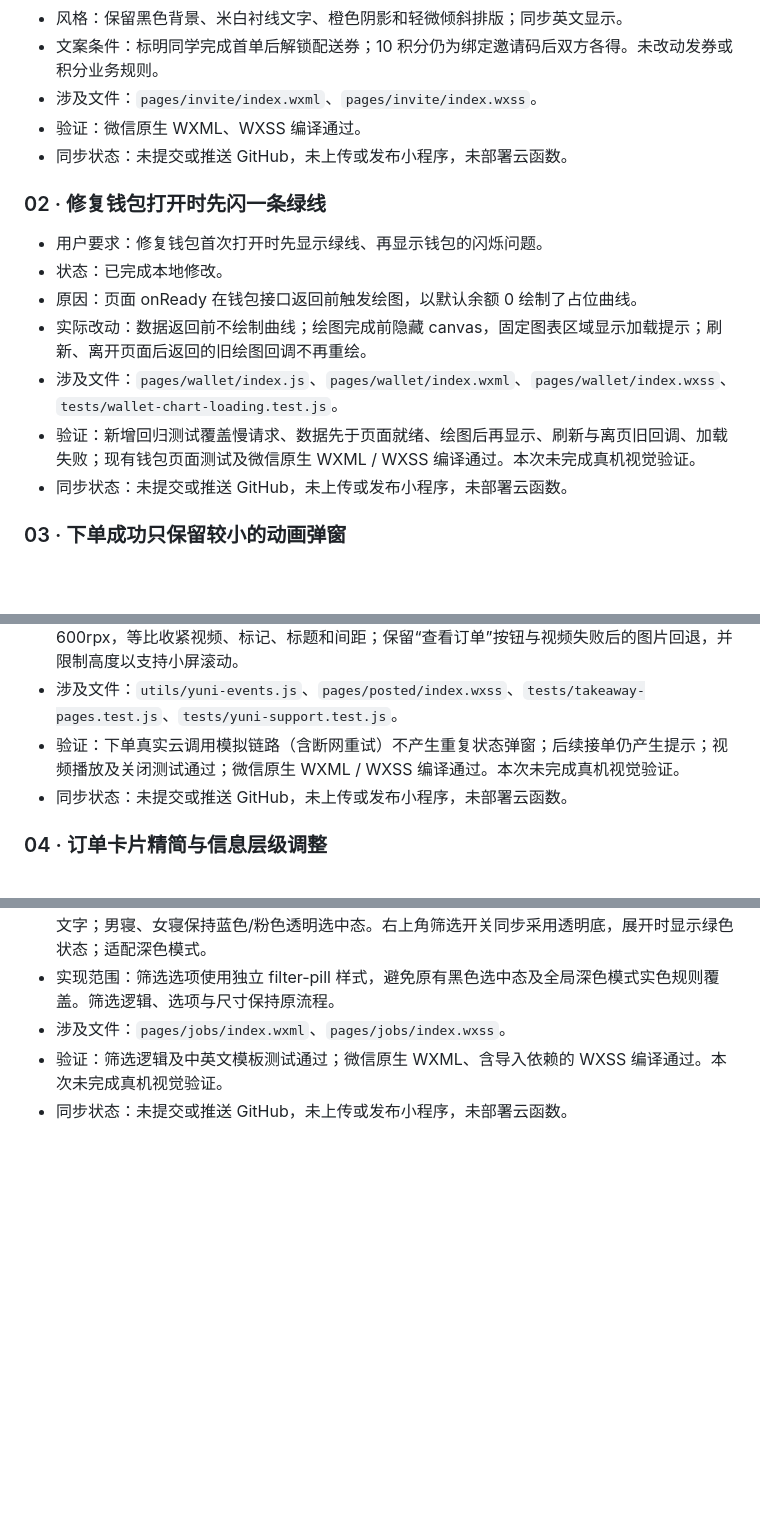
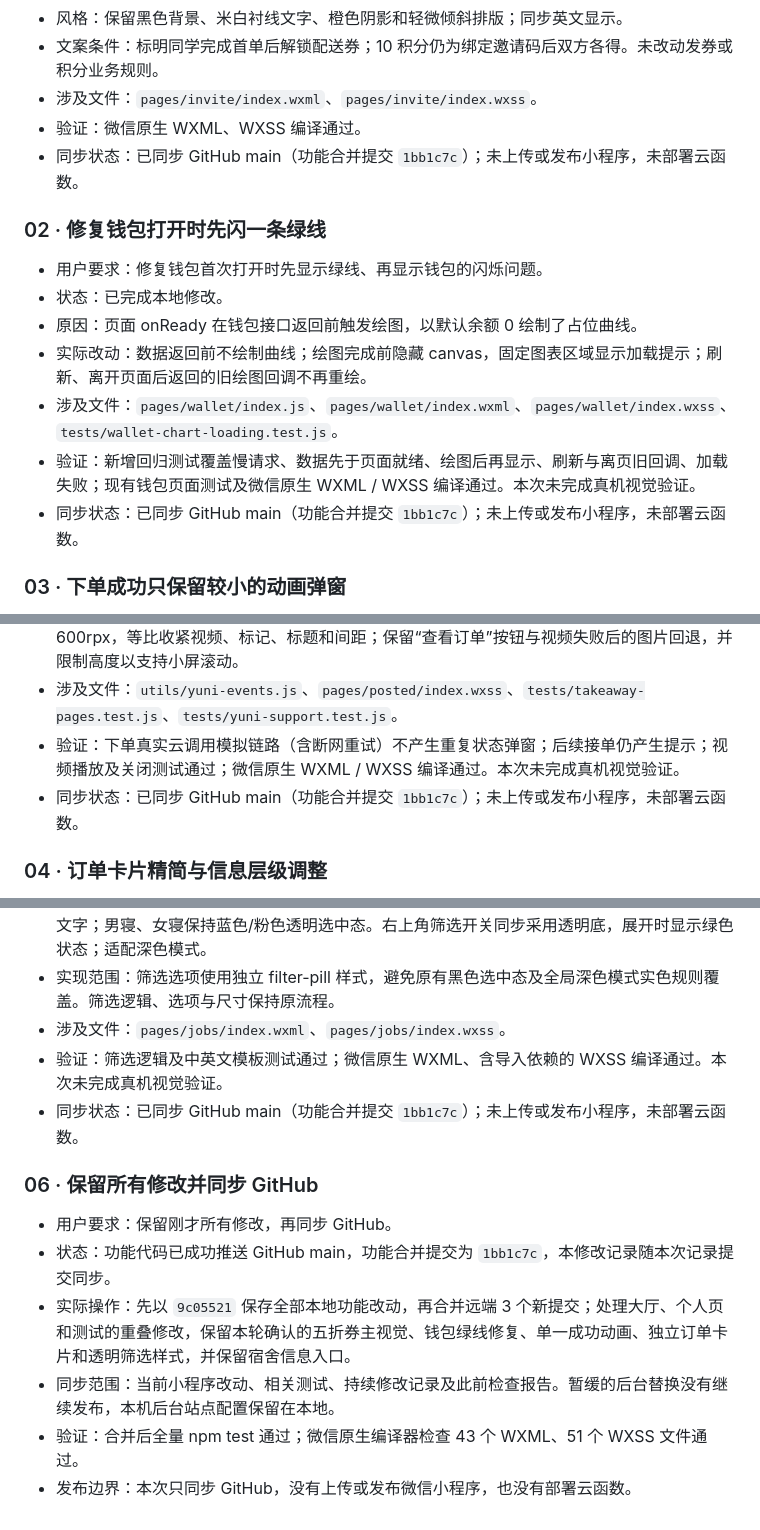
Before and after one commit to dialling/uniearn, a Markdown page: docs/change-record-20261028.md, 3 parts joined by grey strips. Drawn GitHub-style; blank space fills up the shorter version.

Commit message:
docs: record completed GitHub sync for confirmed changes

```diff
--- a/docs/change-record-20261028.md
+++ b/docs/change-record-20261028.md
@@ -23,7 +23,7 @@
 - 文案条件：标明同学完成首单后解锁配送券；10 积分仍为绑定邀请码后双方各得。未改动发券或积分业务规则。
 - 涉及文件：`pages/invite/index.wxml`、`pages/invite/index.wxss`。
 - 验证：微信原生 WXML、WXSS 编译通过。
-- 同步状态：未提交或推送 GitHub，未上传或发布小程序，未部署云函数。
+- 同步状态：已同步 GitHub main（功能合并提交 `1bb1c7c`）；未上传或发布小程序，未部署云函数。
 
 
 ### 02 · 修复钱包打开时先闪一条绿线
@@ -34,7 +34,7 @@
 - 实际改动：数据返回前不绘制曲线；绘图完成前隐藏 canvas，固定图表区域显示加载提示；刷新、离开页面后返回的旧绘图回调不再重绘。
 - 涉及文件：`pages/wallet/index.js`、`pages/wallet/index.wxml`、`pages/wallet/index.wxss`、`tests/wallet-chart-loading.test.js`。
 - 验证：新增回归测试覆盖慢请求、数据先于页面就绪、绘图后再显示、刷新与离页旧回调、加载失败；现有钱包页面测试及微信原生 WXML / WXSS 编译通过。本次未完成真机视觉验证。
-- 同步状态：未提交或推送 GitHub，未上传或发布小程序，未部署云函数。
+- 同步状态：已同步 GitHub main（功能合并提交 `1bb1c7c`）；未上传或发布小程序，未部署云函数。
 
 
 ### 03 · 下单成功只保留较小的动画弹窗
@@ -44,7 +44,7 @@
 - 实际改动：停止为新建待接单订单生成 Yuni 状态提示，避免与专门的下单成功视频弹窗同时出现；保留接单、取件、送达等后续状态通知。视频弹窗外宽由含内边距约 728rpx 缩至 600rpx，等比收紧视频、标记、标题和间距；保留“查看订单”按钮与视频失败后的图片回退，并限制高度以支持小屏滚动。
 - 涉及文件：`utils/yuni-events.js`、`pages/posted/index.wxss`、`tests/takeaway-pages.test.js`、`tests/yuni-support.test.js`。
 - 验证：下单真实云调用模拟链路（含断网重试）不产生重复状态弹窗；后续接单仍产生提示；视频播放及关闭测试通过；微信原生 WXML / WXSS 编译通过。本次未完成真机视觉验证。
-- 同步状态：未提交或推送 GitHub，未上传或发布小程序，未部署云函数。
+- 同步状态：已同步 GitHub main（功能合并提交 `1bb1c7c`）；未上传或发布小程序，未部署云函数。
 
 
 ### 04 · 订单卡片精简与信息层级调整
@@ -66,4 +66,14 @@
 - 实现范围：筛选选项使用独立 filter-pill 样式，避免原有黑色选中态及全局深色模式实色规则覆盖。筛选逻辑、选项与尺寸保持原流程。
 - 涉及文件：`pages/jobs/index.wxml`、`pages/jobs/index.wxss`。
 - 验证：筛选逻辑及中英文模板测试通过；微信原生 WXML、含导入依赖的 WXSS 编译通过。本次未完成真机视觉验证。
-- 同步状态：未提交或推送 GitHub，未上传或发布小程序，未部署云函数。
+- 同步状态：已同步 GitHub main（功能合并提交 `1bb1c7c`）；未上传或发布小程序，未部署云函数。
+
+
+### 06 · 保留所有修改并同步 GitHub
+
+- 用户要求：保留刚才所有修改，再同步 GitHub。
+- 状态：功能代码已成功推送 GitHub main，功能合并提交为 `1bb1c7c`，本修改记录随本次记录提交同步。
+- 实际操作：先以 `9c05521` 保存全部本地功能改动，再合并远端 3 个新提交；处理大厅、个人页和测试的重叠修改，保留本轮确认的五折券主视觉、钱包绿线修复、单一成功动画、独立订单卡片和透明筛选样式，并保留宿舍信息入口。
+- 同步范围：当前小程序改动、相关测试、持续修改记录及此前检查报告。暂缓的后台替换没有继续发布，本机后台站点配置保留在本地。
+- 验证：合并后全量 npm test 通过；微信原生编译器检查 43 个 WXML、51 个 WXSS 文件通过。
+- 发布边界：本次只同步 GitHub，没有上传或发布微信小程序，也没有部署云函数。
```
Also changed, not shown: other parts of docs/change-record-20261028.md (+1 -1 lines).
